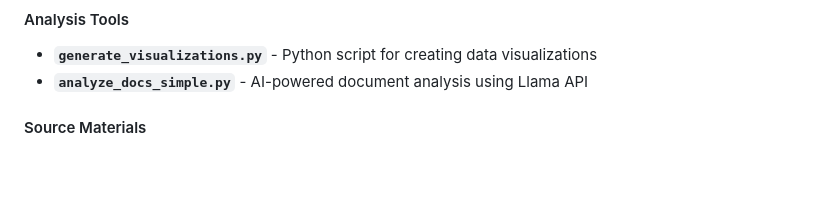
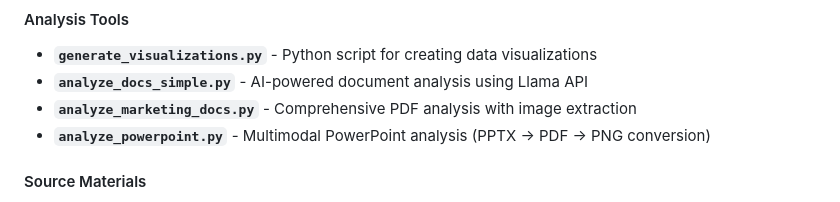
Before and after one commit to kh0pper/dsci-5330-assignment-3, a Markdown page: README.md, the part around the change. Rendered like a GitHub page; blank space fills up the shorter version.

Commit message:
Update README with multimodal PowerPoint analysis capability
- Document analyze_powerpoint.py tool for PPTX conversion and analysis
- Note LibreOffice dependency for PowerPoint → PDF → PNG workflow
- Complete analysis tools documentation

```diff
--- a/README.md
+++ b/README.md
@@ -53,6 +53,8 @@ The document analysis tools require a Llama AI API key:
 #### Analysis Tools
 - **`generate_visualizations.py`** - Python script for creating data visualizations
 - **`analyze_docs_simple.py`** - AI-powered document analysis using Llama API
+- **`analyze_marketing_docs.py`** - Comprehensive PDF analysis with image extraction
+- **`analyze_powerpoint.py`** - Multimodal PowerPoint analysis (PPTX → PDF → PNG conversion)
 
 #### Source Materials
 - **`sources/`** - External marketing materials and industry reports
```
